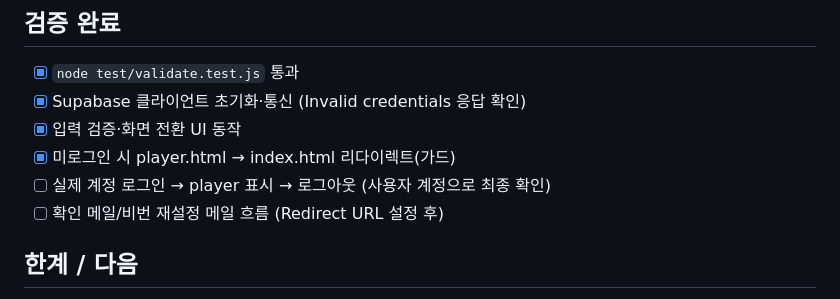
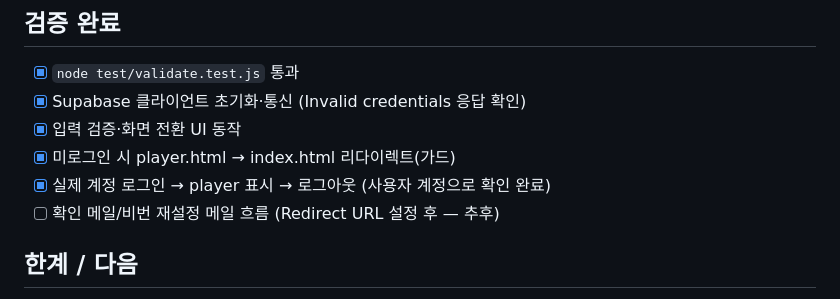
Before and after one commit to kminzy23/MBC_app_v2, a Markdown page: README-phase3.md, the part around the change. GitHub-like rendering.

Commit message:
docs(phase3): mark login round-trip verified
Co-Authored-By: Claude Opus 4.8 (1M context) <noreply@anthropic.com>

```diff
--- a/README-phase3.md
+++ b/README-phase3.md
@@ -62,8 +62,8 @@ test/validate.test.js  검증 유닛 테스트 (node)
 - [x] Supabase 클라이언트 초기화·통신 (Invalid credentials 응답 확인)
 - [x] 입력 검증·화면 전환 UI 동작
 - [x] 미로그인 시 player.html → index.html 리다이렉트(가드)
-- [ ] 실제 계정 로그인 → player 표시 → 로그아웃 (사용자 계정으로 최종 확인)
-- [ ] 확인 메일/비번 재설정 메일 흐름 (Redirect URL 설정 후)
+- [x] 실제 계정 로그인 → player 표시 → 로그아웃 (사용자 계정으로 확인 완료)
+- [ ] 확인 메일/비번 재설정 메일 흐름 (Redirect URL 설정 후 — 추후)
 
 ## 한계 / 다음
 - 클라이언트 가드만 있으므로 스트림 URL 직접 접근은 아직 가능 → **Phase 6(서명 URL)**.
```
